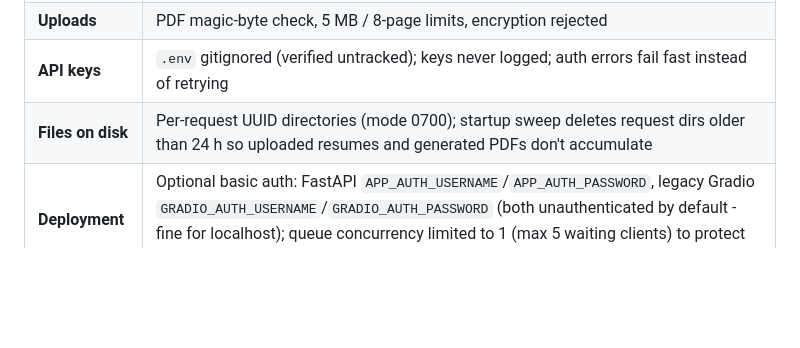
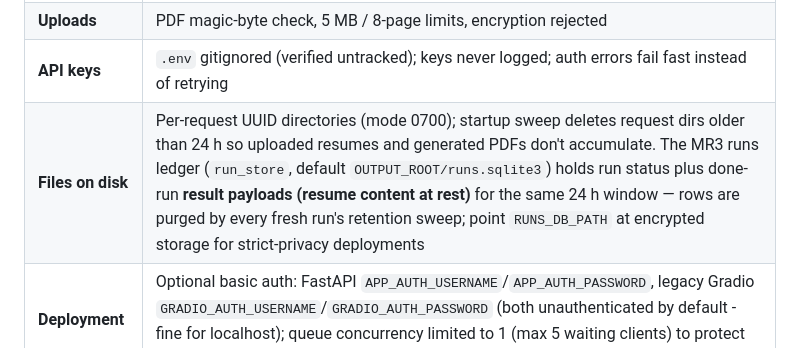
Before and after one commit to Omar10lfc/ai-resume-optimizer, a Markdown page: README.md, the part around one of its changes. GitHub-like rendering; blank space fills up the shorter version.

```diff
--- a/README.md
+++ b/README.md
@@ -683,7 +683,7 @@ venv\Scripts\python.exe -m pytest tests -v
 | **SSRF (URL import)** | HTTPS-only, explicit domain allowlist (`ALLOWED_JOB_URL_DOMAINS`, disabled until configured), DNS resolution checked against public IPs, manual redirect re-validation (max 4), response size cap (1 MB), timeout (8s) |
 | **Uploads** | PDF magic-byte check, 5 MB / 8-page limits, encryption rejected |
 | **API keys** | `.env` gitignored (verified untracked); keys never logged; auth errors fail fast instead of retrying |
-| **Files on disk** | Per-request UUID directories (mode 0700); startup sweep deletes request dirs older than 24 h so uploaded resumes and generated PDFs don't accumulate |
+| **Files on disk** | Per-request UUID directories (mode 0700); startup sweep deletes request dirs older than 24 h so uploaded resumes and generated PDFs don't accumulate. The MR3 runs ledger (`run_store`, default `OUTPUT_ROOT/runs.sqlite3`) holds run status plus done-run **result payloads (resume content at rest)** for the same 24 h window — rows are purged by every fresh run's retention sweep; point `RUNS_DB_PATH` at encrypted storage for strict-privacy deployments |
 | **Deployment** | Optional basic auth: FastAPI `APP_AUTH_USERNAME`/`APP_AUTH_PASSWORD`, legacy Gradio `GRADIO_AUTH_USERNAME`/`GRADIO_AUTH_PASSWORD` (both unauthenticated by default - fine for localhost); queue concurrency limited to 1 (max 5 waiting clients) to protect Groq quota |
 
 ### Measured Impact
```
Also changed, not shown: other parts of README.md (+2 -2 lines), NEXT_STEPS.md (+11 -1 lines).
